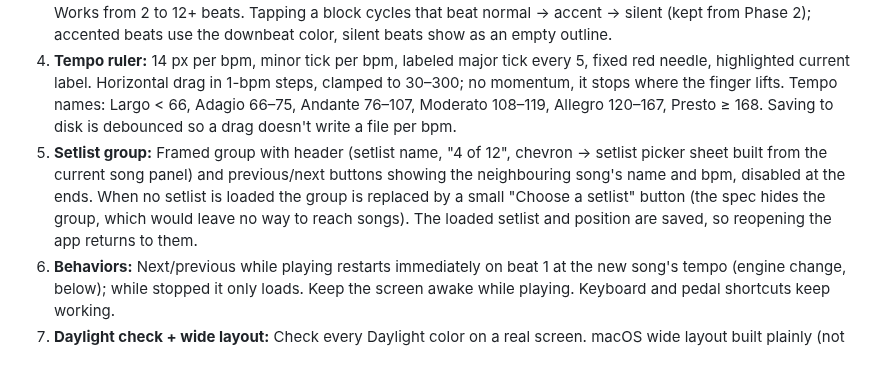
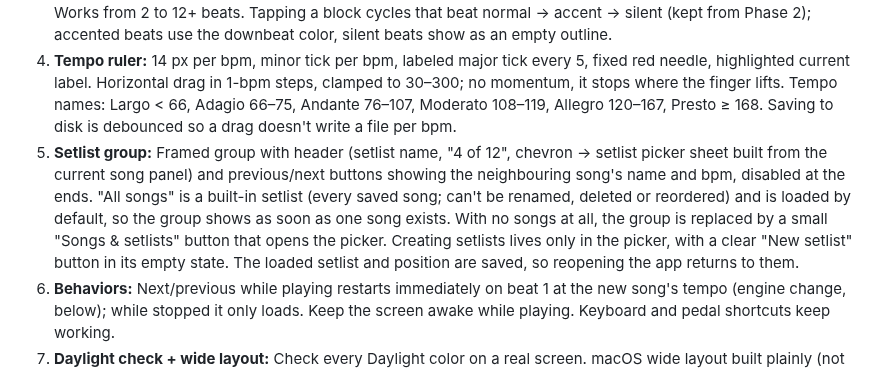
Before and after one commit to drormos/metra, a Markdown page: PLAN.md, the part around the change. Drawn GitHub-style.

Commit message:
docs: All songs as a built-in setlist in the redesign plan
Co-Authored-By: Claude Opus 5.5 <noreply@anthropic.com>

```diff
--- a/PLAN.md
+++ b/PLAN.md
@@ -81,6 +81,6 @@ A sample-accurate metronome for Android and macOS, built with Flutter and `flutt
 2. **Main screen layout:** Top row (song title; subdivision button with vector note icons cycling 1→2→3→4; time-signature button opening a plain picker; settings), BPM with "bpm" and the Italian tempo name, filled ±10/±1 row, Start/Stop (2/3) + Tap (1/3), flexible space above and below the BPM. Fits small phones (the BPM shrinks first). Removes the old dropdowns and the ◀ song ▶ row.
 3. **Beat blocks:** One block per beat, one cell per subdivision; cells light as each step plays and stay lit until the bar ends (downbeat / beat / subdivision / inactive colors), driven by the existing engine-clock ticker and flash offset. Works from 2 to 12+ beats. Tapping a block cycles that beat normal → accent → silent (kept from Phase 2); accented beats use the downbeat color, silent beats show as an empty outline.
 4. **Tempo ruler:** 14 px per bpm, minor tick per bpm, labeled major tick every 5, fixed red needle, highlighted current label. Horizontal drag in 1-bpm steps, clamped to 30–300; no momentum, it stops where the finger lifts. Tempo names: Largo < 66, Adagio 66–75, Andante 76–107, Moderato 108–119, Allegro 120–167, Presto ≥ 168. Saving to disk is debounced so a drag doesn't write a file per bpm.
-5. **Setlist group:** Framed group with header (setlist name, "4 of 12", chevron → setlist picker sheet built from the current song panel) and previous/next buttons showing the neighbouring song's name and bpm, disabled at the ends. When no setlist is loaded the group is replaced by a small "Choose a setlist" button (the spec hides the group, which would leave no way to reach songs). The loaded setlist and position are saved, so reopening the app returns to them.
+5. **Setlist group:** Framed group with header (setlist name, "4 of 12", chevron → setlist picker sheet built from the current song panel) and previous/next buttons showing the neighbouring song's name and bpm, disabled at the ends. "All songs" is a built-in setlist (every saved song; can't be renamed, deleted or reordered) and is loaded by default, so the group shows as soon as one song exists. With no songs at all, the group is replaced by a small "Songs & setlists" button that opens the picker. Creating setlists lives only in the picker, with a clear "New setlist" button in its empty state. The loaded setlist and position are saved, so reopening the app returns to them.
 6. **Behaviors:** Next/previous while playing restarts immediately on beat 1 at the new song's tempo (engine change, below); while stopped it only loads. Keep the screen awake while playing. Keyboard and pedal shortcuts keep working.
 7. **Daylight check + wide layout:** Check every Daylight color on a real screen. macOS wide layout built plainly (not designed yet).
```
